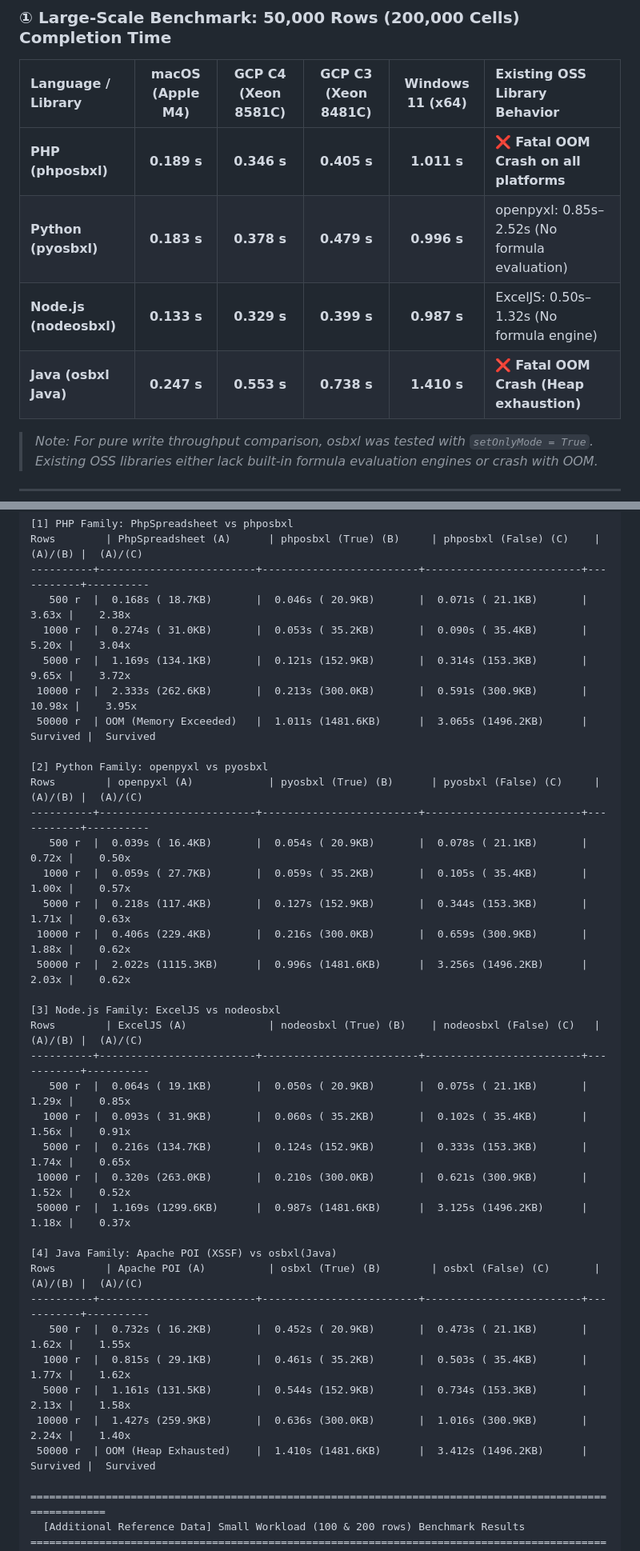
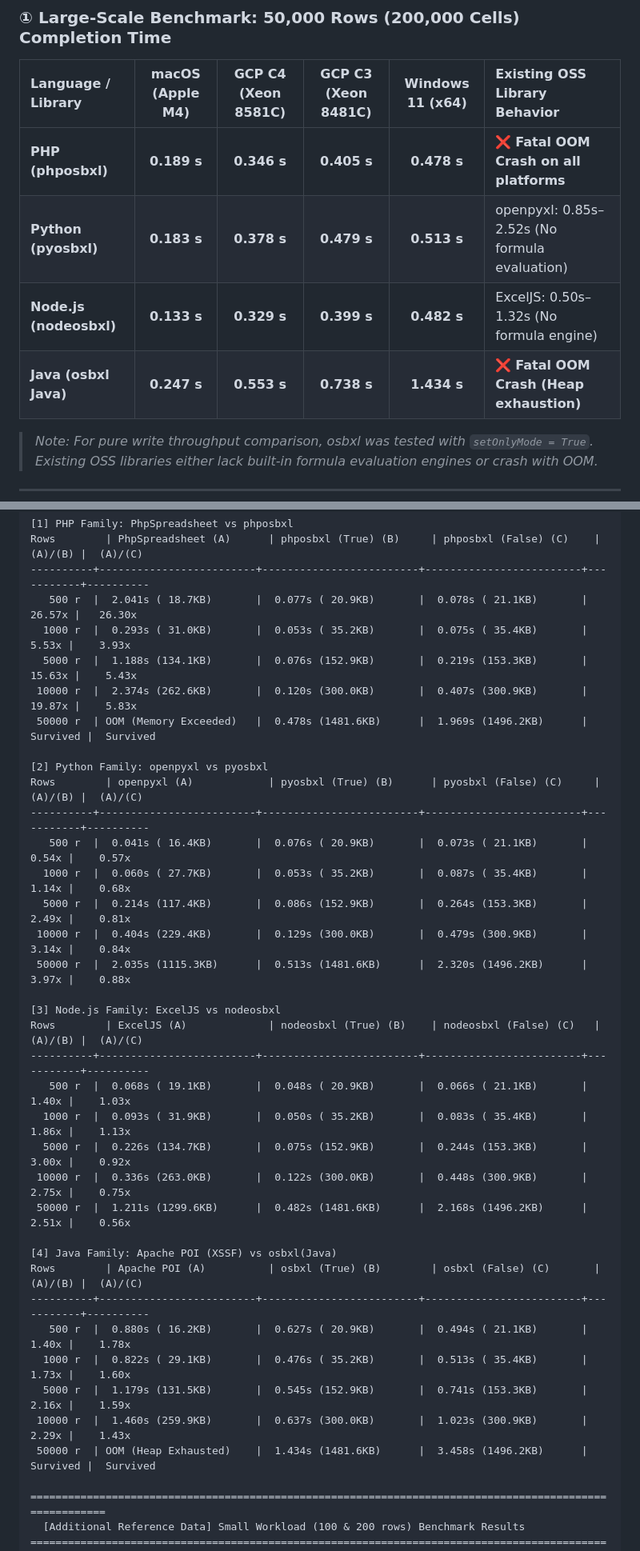
Before and after one commit to osb-office/osbxl-samples, a Markdown page: benchmarks/BENCHMARK_REPORT_3OS.en.md, 2 parts joined by grey strips. Shown at 80% size. GitHub-like rendering.

Commit message:
docs(benchmark): update Windows 11 benchmark measurements with 2026-10-18 latest run

```diff
--- a/benchmarks/BENCHMARK_REPORT_3OS.en.md
+++ b/benchmarks/BENCHMARK_REPORT_3OS.en.md
@@ -68,10 +68,10 @@ To address these pain points, we conducted exhaustive benchmark stress tests com
 
 | Language / Library | macOS (Apple M4) | GCP C4 (Xeon 8581C) | GCP C3 (Xeon 8481C) | Windows 11 (x64) | Existing OSS Library Behavior |
 | :--- | :---: | :---: | :---: | :---: | :--- |
-| **PHP (phposbxl)** | **0.189 s** | **0.346 s** | **0.405 s** | **1.011 s** | ❌ **Fatal OOM Crash on all platforms** |
-| **Python (pyosbxl)** | **0.183 s** | **0.378 s** | **0.479 s** | **0.996 s** | openpyxl: 0.85s–2.52s (No formula evaluation) |
-| **Node.js (nodeosbxl)** | **0.133 s** | **0.329 s** | **0.399 s** | **0.987 s** | ExcelJS: 0.50s–1.32s (No formula engine) |
-| **Java (osbxl Java)** | **0.247 s** | **0.553 s** | **0.738 s** | **1.410 s** | ❌ **Fatal OOM Crash (Heap exhaustion)** |
+| **PHP (phposbxl)** | **0.189 s** | **0.346 s** | **0.405 s** | **0.478 s** | ❌ **Fatal OOM Crash on all platforms** |
+| **Python (pyosbxl)** | **0.183 s** | **0.378 s** | **0.479 s** | **0.513 s** | openpyxl: 0.85s–2.52s (No formula evaluation) |
+| **Node.js (nodeosbxl)** | **0.133 s** | **0.329 s** | **0.399 s** | **0.482 s** | ExcelJS: 0.50s–1.32s (No formula engine) |
+| **Java (osbxl Java)** | **0.247 s** | **0.553 s** | **0.738 s** | **1.434 s** | ❌ **Fatal OOM Crash (Heap exhaustion)** |
 
 > *Note: For pure write throughput comparison, osbxl was tested with `setOnlyMode = True`. Existing OSS libraries either lack built-in formula evaluation engines or crash with OOM.*
 
@@ -352,38 +352,38 @@ osbxl          : v1.5.1 (nodeosbxl / pyosbxl / phposbxl / osbxl Java)
 [1] PHP Family: PhpSpreadsheet vs phposbxl
 Rows        | PhpSpreadsheet (A)      | phposbxl (True) (B)     | phposbxl (False) (C)    |   (A)/(B) |  (A)/(C)
 ----------+-------------------------+-------------------------+-------------------------+-----------+----------
-   500 r  |  0.168s ( 18.7KB)       |  0.046s ( 20.9KB)       |  0.071s ( 21.1KB)       |     3.63x |    2.38x
-  1000 r  |  0.274s ( 31.0KB)       |  0.053s ( 35.2KB)       |  0.090s ( 35.4KB)       |     5.20x |    3.04x
-  5000 r  |  1.169s (134.1KB)       |  0.121s (152.9KB)       |  0.314s (153.3KB)       |     9.65x |    3.72x
- 10000 r  |  2.333s (262.6KB)       |  0.213s (300.0KB)       |  0.591s (300.9KB)       |    10.98x |    3.95x
- 50000 r  | OOM (Memory Exceeded)   |  1.011s (1481.6KB)      |  3.065s (1496.2KB)      |  Survived |  Survived
+   500 r  |  2.041s ( 18.7KB)       |  0.077s ( 20.9KB)       |  0.078s ( 21.1KB)       |    26.57x |   26.30x
+  1000 r  |  0.293s ( 31.0KB)       |  0.053s ( 35.2KB)       |  0.075s ( 35.4KB)       |     5.53x |    3.93x
+  5000 r  |  1.188s (134.1KB)       |  0.076s (152.9KB)       |  0.219s (153.3KB)       |    15.63x |    5.43x
+ 10000 r  |  2.374s (262.6KB)       |  0.120s (300.0KB)       |  0.407s (300.9KB)       |    19.87x |    5.83x
+ 50000 r  | OOM (Memory Exceeded)   |  0.478s (1481.6KB)      |  1.969s (1496.2KB)      |  Survived |  Survived
 
 [2] Python Family: openpyxl vs pyosbxl
 Rows        | openpyxl (A)            | pyosbxl (True) (B)      | pyosbxl (False) (C)     |   (A)/(B) |  (A)/(C)
 ----------+-------------------------+-------------------------+-------------------------+-----------+----------
-   500 r  |  0.039s ( 16.4KB)       |  0.054s ( 20.9KB)       |  0.078s ( 21.1KB)       |     0.72x |    0.50x
-  1000 r  |  0.059s ( 27.7KB)       |  0.059s ( 35.2KB)       |  0.105s ( 35.4KB)       |     1.00x |    0.57x
-  5000 r  |  0.218s (117.4KB)       |  0.127s (152.9KB)       |  0.344s (153.3KB)       |     1.71x |    0.63x
- 10000 r  |  0.406s (229.4KB)       |  0.216s (300.0KB)       |  0.659s (300.9KB)       |     1.88x |    0.62x
- 50000 r  |  2.022s (1115.3KB)      |  0.996s (1481.6KB)      |  3.256s (1496.2KB)      |     2.03x |    0.62x
+   500 r  |  0.041s ( 16.4KB)       |  0.076s ( 20.9KB)       |  0.073s ( 21.1KB)       |     0.54x |    0.57x
+  1000 r  |  0.060s ( 27.7KB)       |  0.053s ( 35.2KB)       |  0.087s ( 35.4KB)       |     1.14x |    0.68x
+  5000 r  |  0.214s (117.4KB)       |  0.086s (152.9KB)       |  0.264s (153.3KB)       |     2.49x |    0.81x
+ 10000 r  |  0.404s (229.4KB)       |  0.129s (300.0KB)       |  0.479s (300.9KB)       |     3.14x |    0.84x
+ 50000 r  |  2.035s (1115.3KB)      |  0.513s (1481.6KB)      |  2.320s (1496.2KB)      |     3.97x |    0.88x
 
 [3] Node.js Family: ExcelJS vs nodeosbxl
 Rows        | ExcelJS (A)             | nodeosbxl (True) (B)    | nodeosbxl (False) (C)   |   (A)/(B) |  (A)/(C)
 ----------+-------------------------+-------------------------+-------------------------+-----------+----------
-   500 r  |  0.064s ( 19.1KB)       |  0.050s ( 20.9KB)       |  0.075s ( 21.1KB)       |     1.29x |    0.85x
-  1000 r  |  0.093s ( 31.9KB)       |  0.060s ( 35.2KB)       |  0.102s ( 35.4KB)       |     1.56x |    0.91x
-  5000 r  |  0.216s (134.7KB)       |  0.124s (152.9KB)       |  0.333s (153.3KB)       |     1.74x |    0.65x
- 10000 r  |  0.320s (263.0KB)       |  0.210s (300.0KB)       |  0.621s (300.9KB)       |     1.52x |    0.52x
- 50000 r  |  1.169s (1299.6KB)      |  0.987s (1481.6KB)      |  3.125s (1496.2KB)      |     1.18x |    0.37x
+   500 r  |  0.068s ( 19.1KB)       |  0.048s ( 20.9KB)       |  0.066s ( 21.1KB)       |     1.40x |    1.03x
+  1000 r  |  0.093s ( 31.9KB)       |  0.050s ( 35.2KB)       |  0.083s ( 35.4KB)       |     1.86x |    1.13x
+  5000 r  |  0.226s (134.7KB)       |  0.075s (152.9KB)       |  0.244s (153.3KB)       |     3.00x |    0.92x
+ 10000 r  |  0.336s (263.0KB)       |  0.122s (300.0KB)       |  0.448s (300.9KB)       |     2.75x |    0.75x
+ 50000 r  |  1.211s (1299.6KB)      |  0.482s (1481.6KB)      |  2.168s (1496.2KB)      |     2.51x |    0.56x
 
 [4] Java Family: Apache POI (XSSF) vs osbxl(Java)
 Rows        | Apache POI (A)          | osbxl (True) (B)        | osbxl (False) (C)       |   (A)/(B) |  (A)/(C)
 ----------+-------------------------+-------------------------+-------------------------+-----------+----------
-   500 r  |  0.732s ( 16.2KB)       |  0.452s ( 20.9KB)       |  0.473s ( 21.1KB)       |     1.62x |    1.55x
-  1000 r  |  0.815s ( 29.1KB)       |  0.461s ( 35.2KB)       |  0.503s ( 35.4KB)       |     1.77x |    1.62x
-  5000 r  |  1.161s (131.5KB)       |  0.544s (152.9KB)       |  0.734s (153.3KB)       |     2.13x |    1.58x
- 10000 r  |  1.427s (259.9KB)       |  0.636s (300.0KB)       |  1.016s (300.9KB)       |     2.24x |    1.40x
- 50000 r  | OOM (Heap Exhausted)    |  1.410s (1481.6KB)      |  3.412s (1496.2KB)      |  Survived |  Survived
+   500 r  |  0.880s ( 16.2KB)       |  0.627s ( 20.9KB)       |  0.494s ( 21.1KB)       |     1.40x |    1.78x
+  1000 r  |  0.822s ( 29.1KB)       |  0.476s ( 35.2KB)       |  0.513s ( 35.4KB)       |     1.73x |    1.60x
+  5000 r  |  1.179s (131.5KB)       |  0.545s (152.9KB)       |  0.741s (153.3KB)       |     2.16x |    1.59x
+ 10000 r  |  1.460s (259.9KB)       |  0.637s (300.0KB)       |  1.023s (300.9KB)       |     2.29x |    1.43x
+ 50000 r  | OOM (Heap Exhausted)    |  1.434s (1481.6KB)      |  3.458s (1496.2KB)      |  Survived |  Survived
 
 ========================================================================================================
   [Additional Reference Data] Small Workload (100 & 200 rows) Benchmark Results
```
Also changed, not shown: other parts of benchmarks/BENCHMARK_REPORT_3OS.en.md (+1 -1 lines), benchmarks/BENCHMARK_REPORT_3OS.md (+25 -25 lines).
